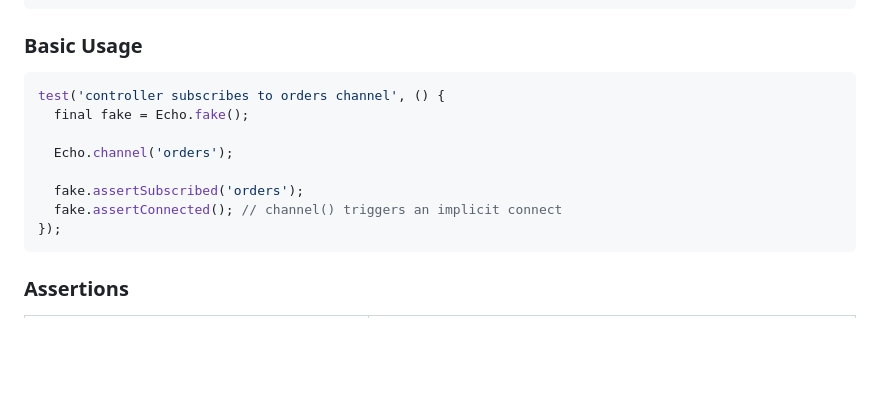
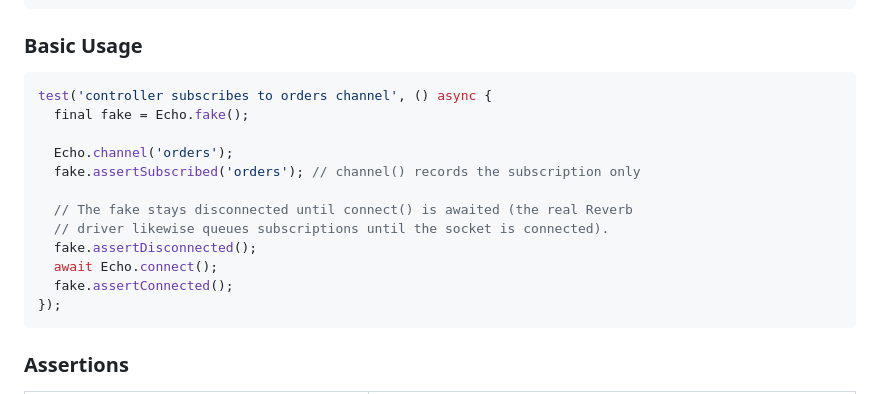
Before and after one commit to fluttersdk/magic, a Markdown page: doc/testing/facades.md, the part around the change. GitHub-like rendering; blank space fills up the shorter version.

````diff
--- a/doc/testing/facades.md
+++ b/doc/testing/facades.md
@@ -393,13 +393,17 @@ static FakeBroadcastManager fake()
 ### Basic Usage
 
 ```dart
-test('controller subscribes to orders channel', () {
+test('controller subscribes to orders channel', () async {
   final fake = Echo.fake();
 
   Echo.channel('orders');
+  fake.assertSubscribed('orders'); // channel() records the subscription only
 
-  fake.assertSubscribed('orders');
-  fake.assertConnected(); // channel() triggers an implicit connect
+  // The fake stays disconnected until connect() is awaited (the real Reverb
+  // driver likewise queues subscriptions until the socket is connected).
+  fake.assertDisconnected();
+  await Echo.connect();
+  fake.assertConnected();
 });
 ```
 
````
Also changed, not shown: doc/basics/forms.md (+1 -1 lines), doc/digging-deeper/broadcasting.md (+6 -2 lines).
